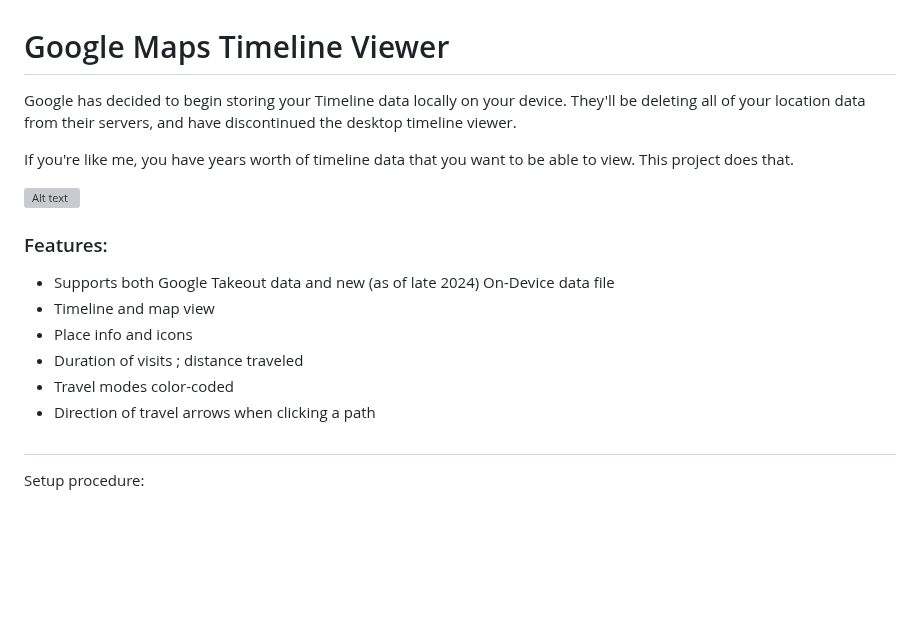
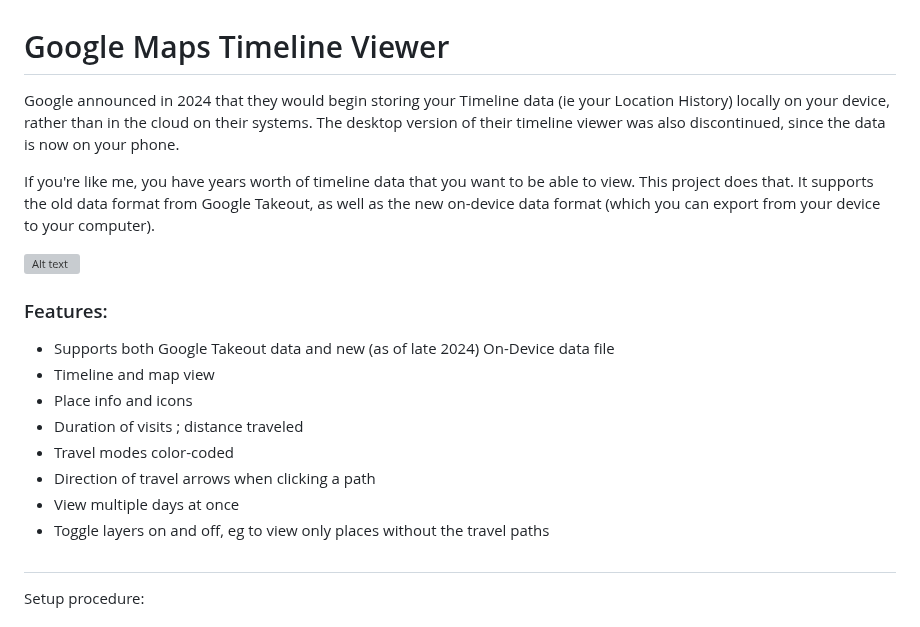
Before and after one commit to kurupted/google-maps-timeline-viewer, a Markdown page: README.md, the part around the change. Rendered like a GitHub page; blank space fills up the shorter version; grey boxes are pictures that could not be loaded.

```diff
--- a/README.md
+++ b/README.md
@@ -1,10 +1,12 @@
 # Google Maps Timeline Viewer
-Google has decided to begin storing your Timeline data locally on your device. They'll be deleting all of your location data from their servers, and have discontinued the desktop timeline viewer.
+Google announced in 2024 that they would begin storing your Timeline data (ie your Location History) locally on your device, rather than in the cloud on their systems. The desktop version of their timeline viewer was also discontinued, since the data is now on your phone.
 
-If you're like me, you have years worth of timeline data that you want to be able to view. This project does that.
+If you're like me, you have years worth of timeline data that you want to be able to view. This project does that. It supports the old data format from Google Takeout, as well as the new on-device data format (which you can export from your device to your computer).
+
 
 
 ![Alt text](/screenshot.png?raw=true "Screenshot")
+
 
 ### Features:
 - Supports both Google Takeout data and new (as of late 2024) On-Device data file
@@ -13,6 +15,8 @@ If you're like me, you have years worth of timeline data that you want to be abl
 - Duration of visits ; distance traveled
 - Travel modes color-coded
 - Direction of travel arrows when clicking a path
+- View multiple days at once
+- Toggle layers on and off, eg to view only places without the travel paths
 
 #
 
```
